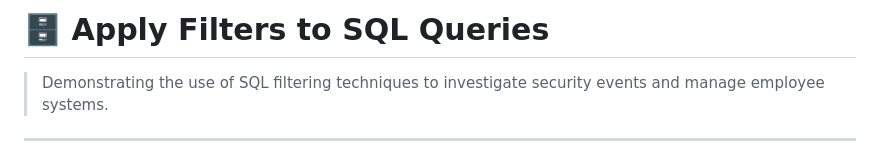
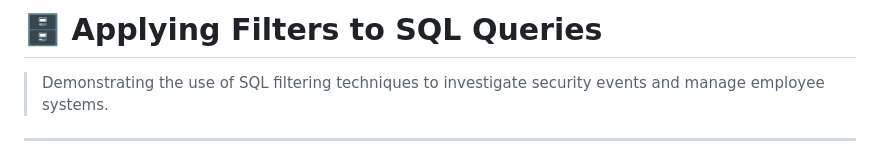
Before and after one commit to arinmandre07/infosec-projects, a Markdown page: foundational-projects/05-sql-filtering/README.md, the part around the change. GitHub-like rendering.

```diff
--- a/foundational-projects/05-sql-filtering/README.md
+++ b/foundational-projects/05-sql-filtering/README.md
@@ -1,4 +1,4 @@
-# 🗄️ Apply Filters to SQL Queries
+# 🗄️ Applying Filters to SQL Queries
 
 > Demonstrating the use of SQL filtering techniques to investigate security events and manage employee systems.
 
```
